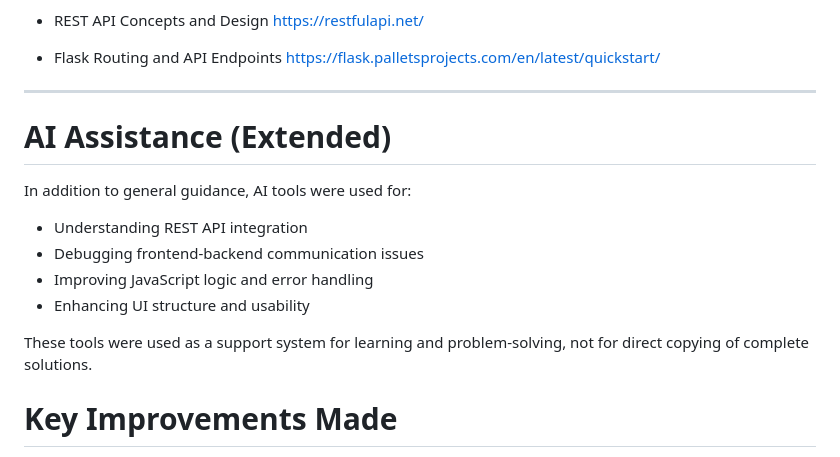
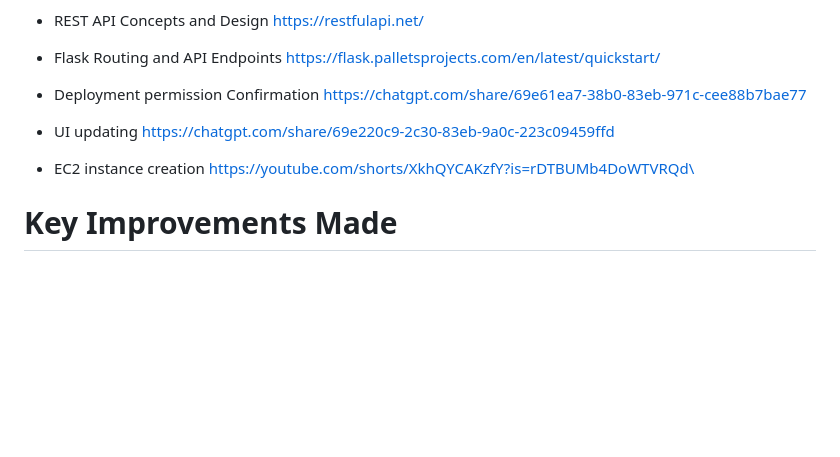
Before and after one commit to Anusha0317/parcel_operation_management_system, a Markdown page: README.md, the part around the change. Rendered like a GitHub page; blank space fills up the shorter version.

```diff
--- a/README.md
+++ b/README.md
@@ -194,18 +194,14 @@ The following additional resources were also referred to during development:
 - Flask Routing and API Endpoints
   https://flask.palletsprojects.com/en/latest/quickstart/
 
----
+- Deployment permission Confirmation
+  https://chatgpt.com/share/69e61ea7-38b0-83eb-971c-cee88b7bae77
 
-# AI Assistance (Extended)
+- UI updating
+  https://chatgpt.com/share/69e220c9-2c30-83eb-9a0c-223c09459ffd
 
-In addition to general guidance, AI tools were used for:
-- Understanding REST API integration
-- Debugging frontend-backend communication issues
-- Improving JavaScript logic and error handling
-- Enhancing UI structure and usability
-
-These tools were used as a support system for learning and problem-solving, not for direct copying of complete solutions.
-
+- EC2 instance creation
+  https://youtube.com/shorts/XkhQYCAKzfY?is=rDTBUMb4DoWTVRQd\
 
 # Key Improvements Made
 Fixed API connection from localhost to deployed backend
```
